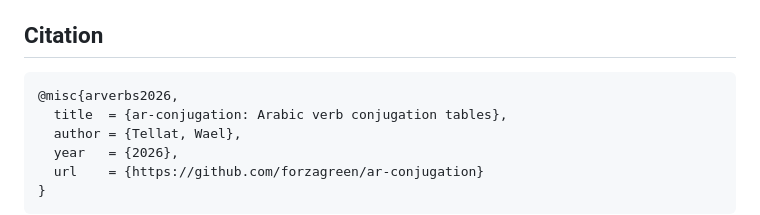
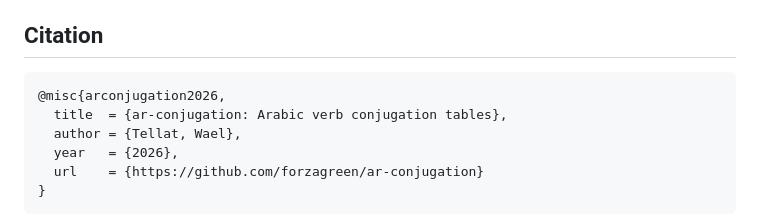
Before and after one commit to forzagreen/ar-conjugation, a Markdown page: README.md, the part around the change. Drawn GitHub-style.

Commit message:
README: rename the BibTeX key too

````diff
--- a/README.md
+++ b/README.md
@@ -107,7 +107,7 @@ The transcription, verification and the engine it was verified against live in [
 ## Citation
 
 ```bibtex
-@misc{arverbs2026,
+@misc{arconjugation2026,
   title  = {ar-conjugation: Arabic verb conjugation tables},
   author = {Tellat, Wael},
   year   = {2026},
````
